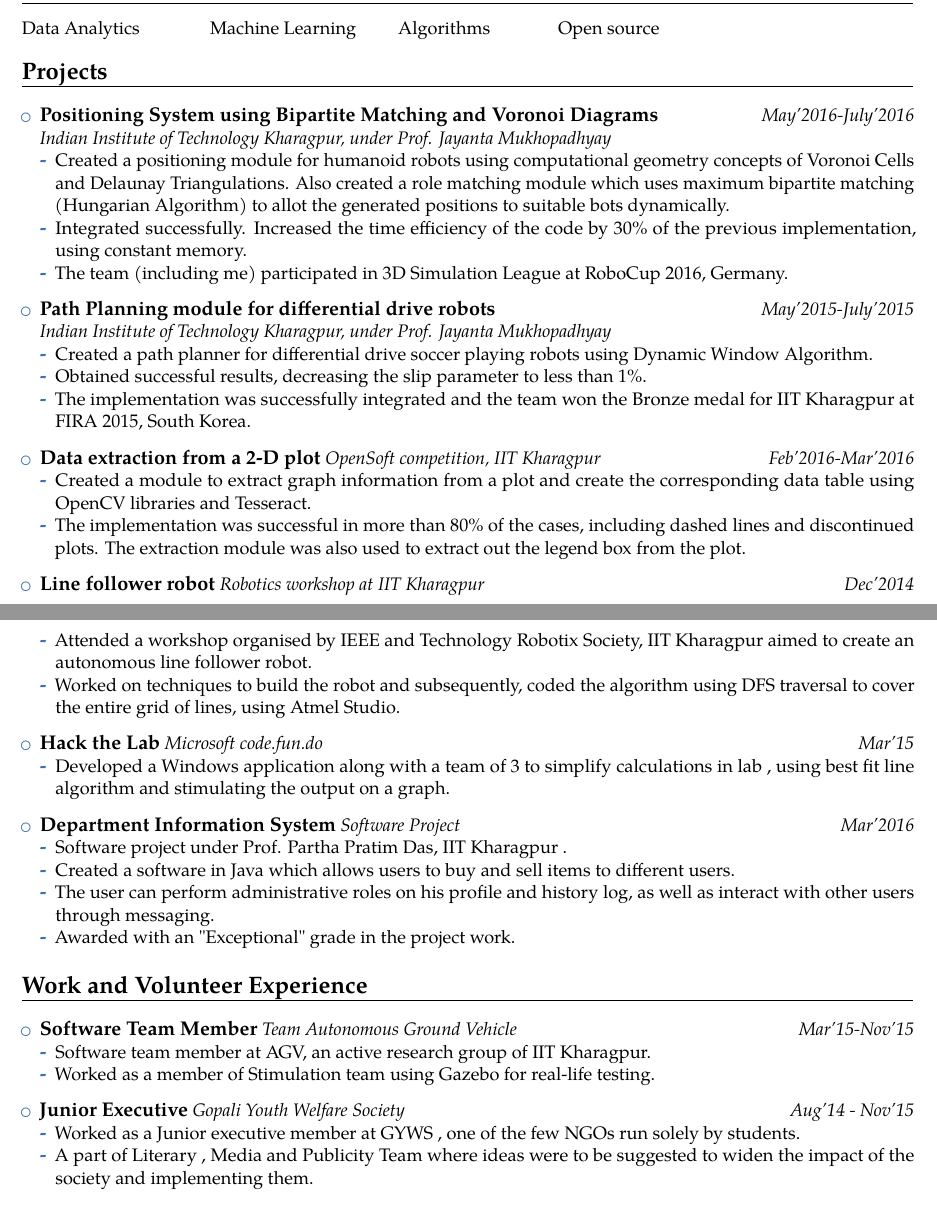
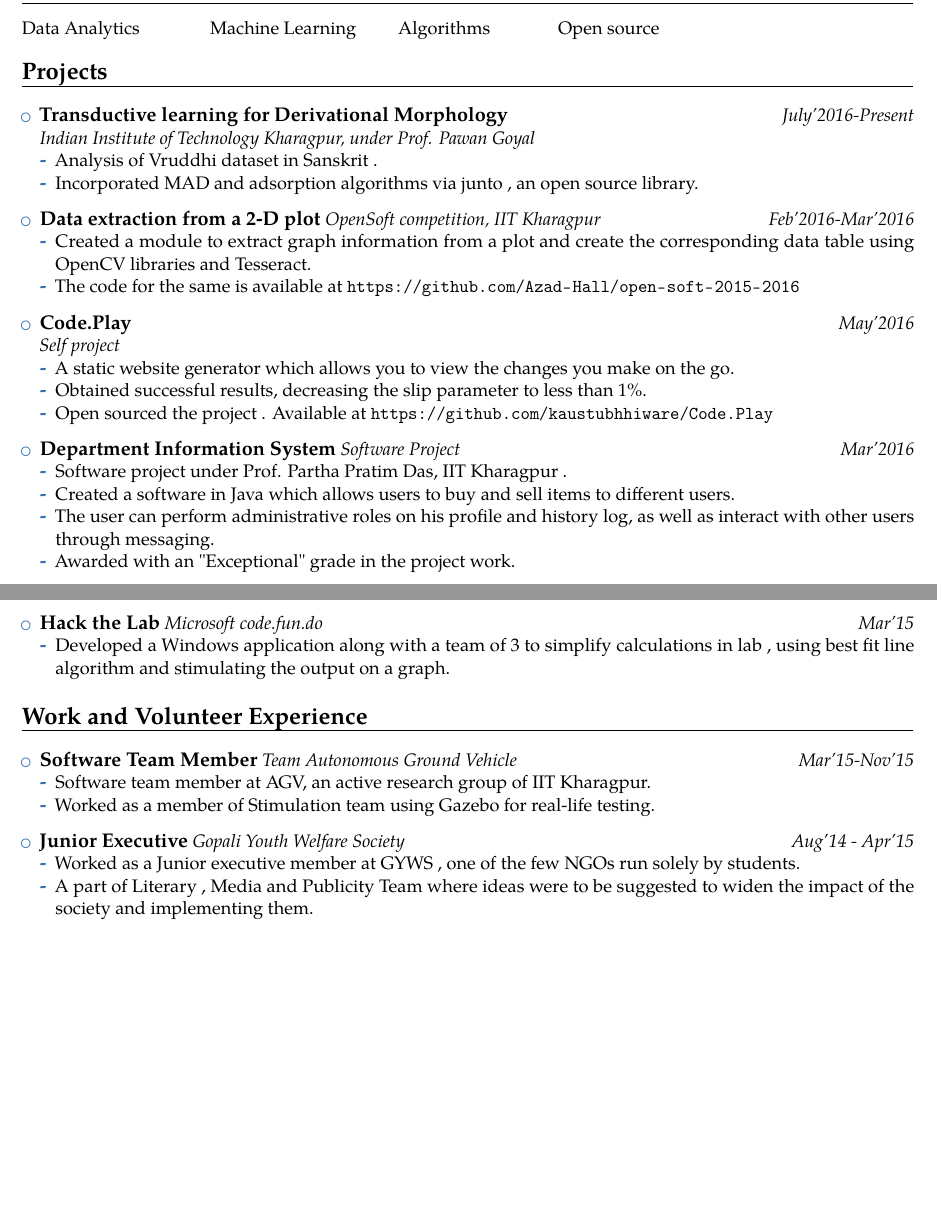
Before and after one commit to kaustubhhiware/CV-seewe, a LaTeX CV (cv.tex): two parts of pages 1 and 2 of 2, joined at a grey line, cut so that both start at the same text, the shorter picture padded with empty space. Compiled offline with pdfLaTeX.

Commit message:
Corrected projects , finishing up

```diff
--- a/cv.tex
+++ b/cv.tex
@@ -49,7 +49,6 @@
 \familyname{Hiware}
 \address{Computer Science and Engineering}{IIT Kharagpur}
 \email{hiwarekaustubh@gmail.com}
-\extrainfo{vaiagarwal96@iitkgp.ac.in}
 \extrainfo{\emailsymbol\emaillink{hiwarekaustubh@iitkgp.ac.in}}
 \social[github]{kaustubhhiware}
 \social[linkedin]{kaustubhhiware}
@@ -105,34 +104,21 @@
 \begin{itemize}
   \setlength\itemsep{0.5em}
 
-  \experiencetwo{Positioning System using Bipartite Matching and Voronoi Diagrams}{Indian Institute of Technology Kharagpur, under Prof. Jayanta Mukhopadhyay}{May'2016-July'2016}{
-   \item Created a positioning module for humanoid robots using computational geometry concepts of Voronoi Cells and Delaunay Triangulations. Also created a role matching module which uses maximum bipartite matching (Hungarian Algorithm) to allot the generated positions to suitable bots dynamically.
-  \item Integrated successfully. Increased the time efficiency of the code
-    by 30\% of the previous implementation, using constant memory.
-  \item The team (including me) participated in 3D Simulation League at RoboCup 2016, Germany.
-  }
-
-  \experiencetwo{Path Planning module for differential drive robots}{Indian Institute of Technology Kharagpur, under Prof. Jayanta Mukhopadhyay}{May'2015-July'2015}{
-  \item Created a path planner for differential drive soccer playing robots
-    using Dynamic Window Algorithm.
-  \item Obtained successful results, decreasing the slip parameter to less
-    than 1\%.
-  \item The implementation was successfully integrated and the team won the
-    Bronze medal for IIT Kharagpur at FIRA 2015, South Korea.
+  \experiencetwo{Transductive learning for Derivational Morphology}{Indian Institute of Technology Kharagpur, under Prof. Pawan Goyal}{July'2016-Present}{
+   \item Analysis of Vruddhi dataset in Sanskrit .
+   \item Incorporated MAD and adsorption algorithms via junto , an open source library.
   }
 
   \experience{Data extraction from a 2-D plot}{OpenSoft competition, IIT Kharagpur}{Feb'2016-Mar'2016}{
   \item Created a module to extract graph information from a plot and create the corresponding data table using OpenCV libraries and Tesseract.
-  \item The implementation was successful in more than 80\% of the cases, including dashed lines and discontinued plots. The extraction module was also used to extract out the legend box from the plot.
+  \item The code for the same is available at \url{https://github.com/Azad-Hall/open-soft-2015-2016}
   }
 
-  \experience{Line follower robot}{Robotics workshop at IIT Kharagpur}{Dec'2014}{
-  \item Attended a workshop organised by IEEE and Technology Robotix Society, IIT Kharagpur aimed to create an autonomous line follower robot.
-  \item Worked on techniques to build the robot and subsequently, coded the algorithm using DFS traversal to cover the entire grid of lines, using Atmel Studio.
-  }
-
-  \experience{Hack the Lab}{Microsoft code.fun.do}{Mar'15}{
-  \item   Developed a Windows application along  with a team of 3 to simplify calculations in lab , using best fit line algorithm and stimulating the output on a graph.
+  \experiencetwo{Code.Play}{Self project}{May'2016}{
+  \item A static website generator which allows you to view the changes you make on the go.
+  \item Obtained successful results, decreasing the slip parameter to less
+    than 1\%.
+  \item Open sourced the project . Available at \url{https://github.com/kaustubhhiware/Code.Play}
   }
 
   \experience{Department Information System}{Software Project}{Mar'2016}{
@@ -140,6 +126,10 @@
   \item Created a software in Java which allows users to buy and sell items to different users.
   \item The user can perform administrative roles on his profile and history log, as well as interact with other users through messaging.
   \item Awarded with an "Exceptional" grade in the project work.
+  }
+
+  \experience{Hack the Lab}{Microsoft code.fun.do}{Mar'15}{
+  \item   Developed a Windows application along  with a team of 3 to simplify calculations in lab , using best fit line algorithm and stimulating the output on a graph.
   }
 
 \end{itemize}
@@ -153,7 +143,7 @@
   \item Worked as a member of Stimulation team using Gazebo for real-life testing.
   }
 
-  \experience{Junior Executive}{Gopali Youth Welfare Society}{Aug'14 - Nov'15}{
+  \experience{Junior Executive}{Gopali Youth Welfare Society}{Aug'14 - Apr'15}{
   \item Worked as a Junior executive member at GYWS , one of the few NGOs run solely by students.
   \item A part of Literary , Media and Publicity Team where  ideas were to be suggested to widen the impact of the society and implementing them.
   }
```
Also changed, not shown: cv.tex (3 more changed lines).
